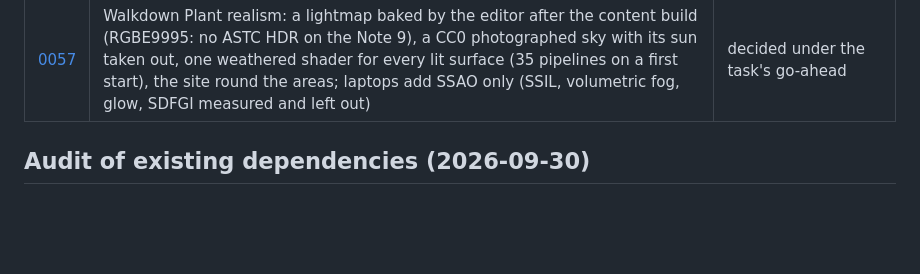
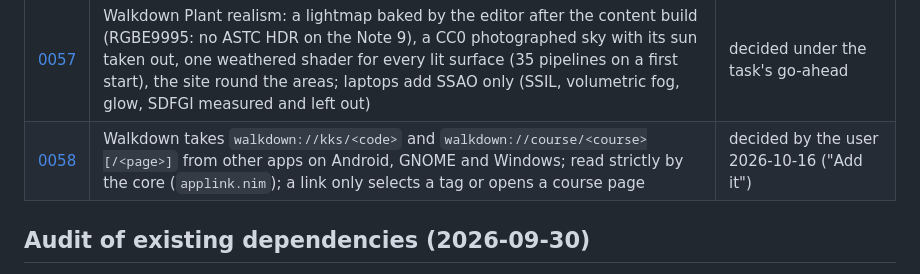
Before and after one commit to 5wHN28Dg/kks-explorer, a Markdown page: docs/decisions/README.md, the part around the change. Drawn GitHub-style; blank space fills up the shorter version.

Commit message:
Decisions index: 0058, walkdown:// links
Co-Authored-By: Claude Opus 5.5 <noreply@anthropic.com>

```diff
--- a/docs/decisions/README.md
+++ b/docs/decisions/README.md
@@ -54,6 +54,7 @@ maintainer, a compatible license (the project is AGPL-3.0), and survival of a ma
 | [0055](0055-plant-sound-encoder.md) | Walkdown Plant's synthesised sounds: NumPy for the samples, FFmpeg's libvorbis (bit-exact, 0.1 s pages) for the Ogg Vorbis files at build time; installed on CI's `python` job | decided under the task's go-ahead |
 | [0056](0056-plant-android-gradle-links.md) | Walkdown Plant on Android: a Gradle export whose export plugin adds the `walkdown-plant://` intent filter; the link read through Godot's AndroidRuntime plugin (no plugin of ours); the template's Gradle pinned and run on a pinned JDK 17 | accepted |
 | [0057](0057-plant-realism.md) | Walkdown Plant realism: a lightmap baked by the editor after the content build (RGBE9995: no ASTC HDR on the Note 9), a CC0 photographed sky with its sun taken out, one weathered shader for every lit surface (35 pipelines on a first start), the site round the areas; laptops add SSAO only (SSIL, volumetric fog, glow, SDFGI measured and left out) | decided under the task's go-ahead |
+| [0058](0058-walkdown-links-in.md) | Walkdown takes `walkdown://kks/<code>` and `walkdown://course/<course>[/<page>]` from other apps on Android, GNOME and Windows; read strictly by the core (`applink.nim`); a link only selects a tag or opens a course page | decided by the user 2026-10-16 ("Add it") |
 
 ## Audit of existing dependencies (2026-09-30)
 
```
